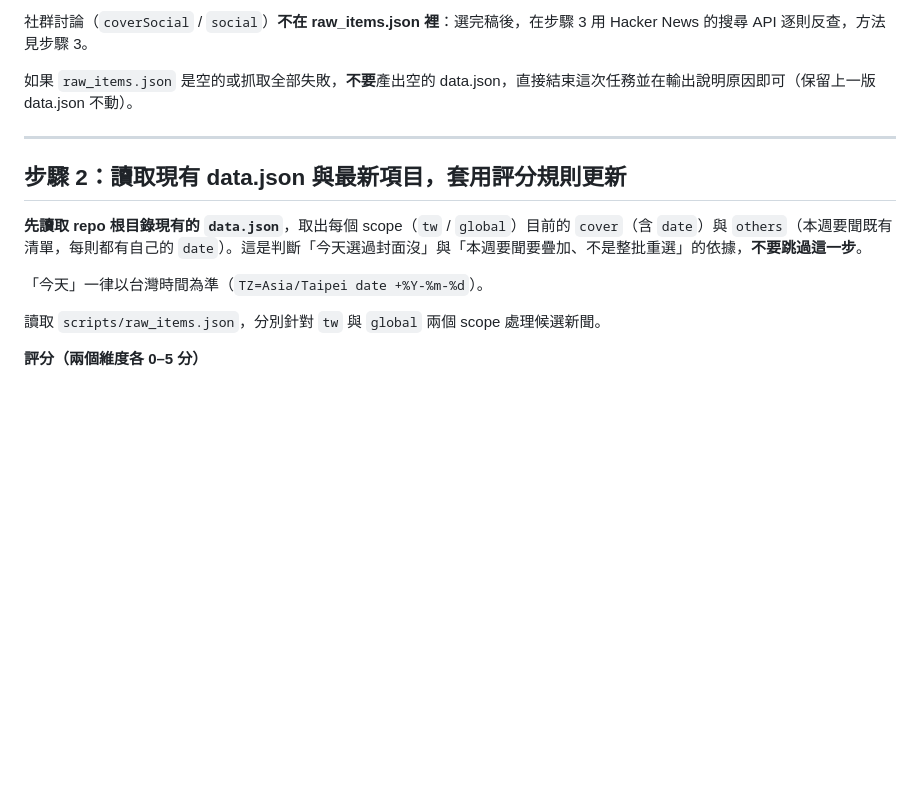
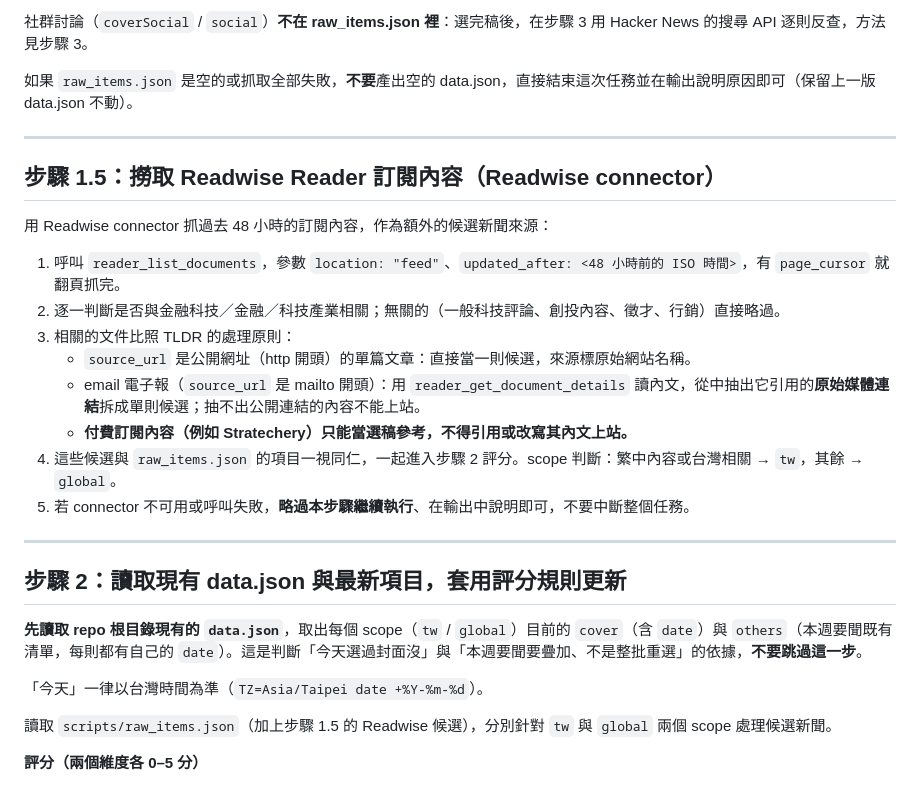
Before and after one commit to laiyenju/signal-fintech, a Markdown page: 排程任務指令.md, the part around the change. Drawn GitHub-style; blank space fills up the shorter version.

Commit message:
新增步驟 1.5：用 Readwise connector 撈訂閱內容作為額外候選來源
- 撈過去 48 小時 Reader feed（RSS + email 電子報），相關者比照 TLDR 拆解
- 只引用有公開網址的內容；付費訂閱內容僅供參考不上站
- connector 失敗時略過本步驟，不中斷任務

Co-Authored-By: Claude Fable 5 <noreply@anthropic.com>

```diff
--- a/排程任務指令.md
+++ b/排程任務指令.md
@@ -33,13 +33,28 @@ python scripts/fetch_news.py
 
 ---
 
+## 步驟 1.5：撈取 Readwise Reader 訂閱內容（Readwise connector）
+
+用 Readwise connector 抓過去 48 小時的訂閱內容，作為額外的候選新聞來源：
+
+1. 呼叫 `reader_list_documents`，參數 `location: "feed"`、`updated_after: <48 小時前的 ISO 時間>`，有 `page_cursor` 就翻頁抓完。
+2. 逐一判斷是否與金融科技／金融／科技產業相關；無關的（一般科技評論、創投內容、徵才、行銷）直接略過。
+3. 相關的文件比照 TLDR 的處理原則：
+   - `source_url` 是公開網址（http 開頭）的單篇文章：直接當一則候選，來源標原始網站名稱。
+   - email 電子報（`source_url` 是 mailto 開頭）：用 `reader_get_document_details` 讀內文，從中抽出它引用的**原始媒體連結**拆成單則候選；抽不出公開連結的內容不能上站。
+   - **付費訂閱內容（例如 Stratechery）只能當選稿參考，不得引用或改寫其內文上站。**
+4. 這些候選與 `raw_items.json` 的項目一視同仁，一起進入步驟 2 評分。scope 判斷：繁中內容或台灣相關 → `tw`，其餘 → `global`。
+5. 若 connector 不可用或呼叫失敗，**略過本步驟繼續執行**、在輸出中說明即可，不要中斷整個任務。
+
+---
+
 ## 步驟 2：讀取現有 data.json 與最新項目，套用評分規則更新
 
 **先讀取 repo 根目錄現有的 `data.json`**，取出每個 scope（`tw` / `global`）目前的 `cover`（含 `date`）與 `others`（本週要聞既有清單，每則都有自己的 `date`）。這是判斷「今天選過封面沒」與「本週要聞要疊加、不是整批重選」的依據，**不要跳過這一步**。
 
 「今天」一律以台灣時間為準（`TZ=Asia/Taipei date +%Y-%m-%d`）。
 
-讀取 `scripts/raw_items.json`，分別針對 `tw` 與 `global` 兩個 scope 處理候選新聞。
+讀取 `scripts/raw_items.json`（加上步驟 1.5 的 Readwise 候選），分別針對 `tw` 與 `global` 兩個 scope 處理候選新聞。
 
 **評分（兩個維度各 0–5 分）**
 1. 報導量：這則新聞在追蹤來源中有幾家報導/轉載，越多越高。
```
Also changed, not shown: README.md (+2 -0 lines).
